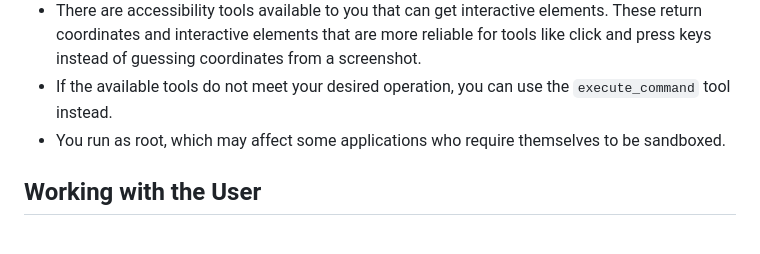
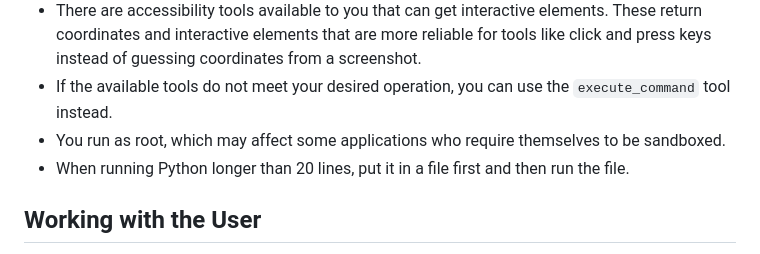
Before and after one commit to jadonduff/ai-task-agent, a Markdown page: ref/sys_prompt.md, the part around the change. Rendered like a GitHub page.

Commit message:
sys prompt update

```diff
--- a/ref/sys_prompt.md
+++ b/ref/sys_prompt.md
@@ -59,6 +59,7 @@ If a tool fails, inspect the error and try an appropriate alternative. Do not co
 - There are accessibility tools available to you that can get interactive elements. These return coordinates and interactive elements that are more reliable for tools like click and press keys instead of guessing coordinates from a screenshot.
 - If the available tools do not meet your desired operation, you can use the `execute_command` tool instead.
 - You run as root, which may affect some applications who require themselves to be sandboxed.
+- When running Python longer than 20 lines, put it in a file first and then run the file.
 
 ## Working with the User
 
```
